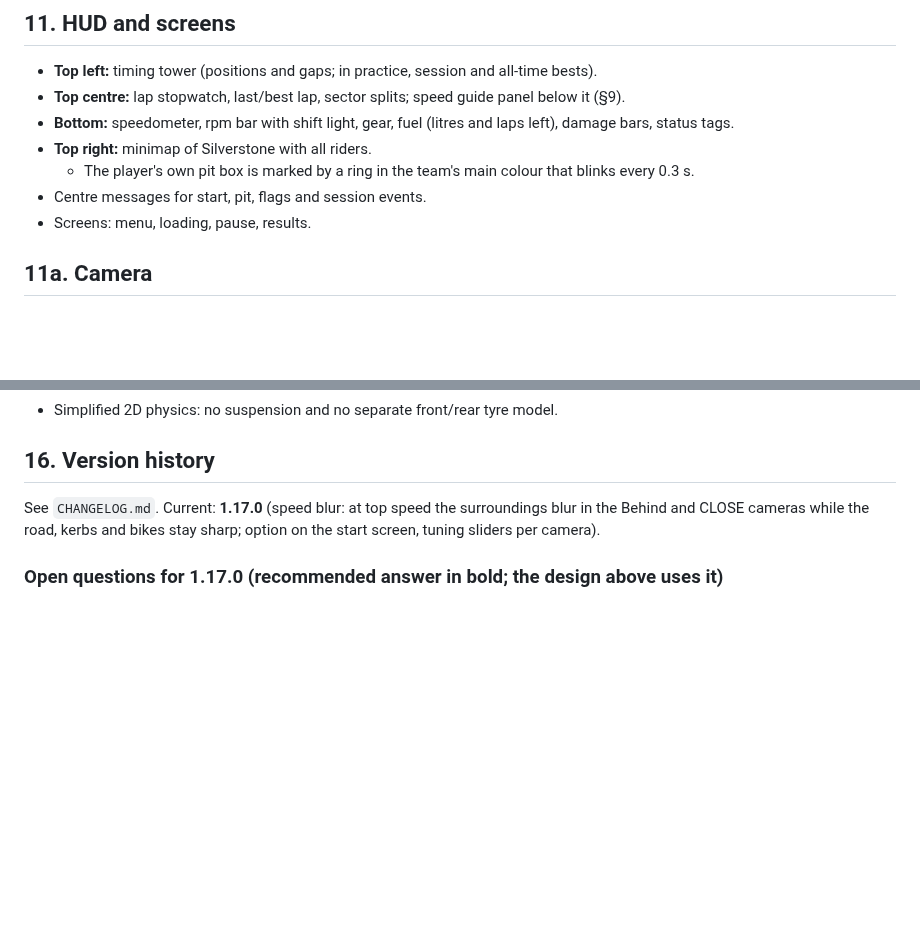
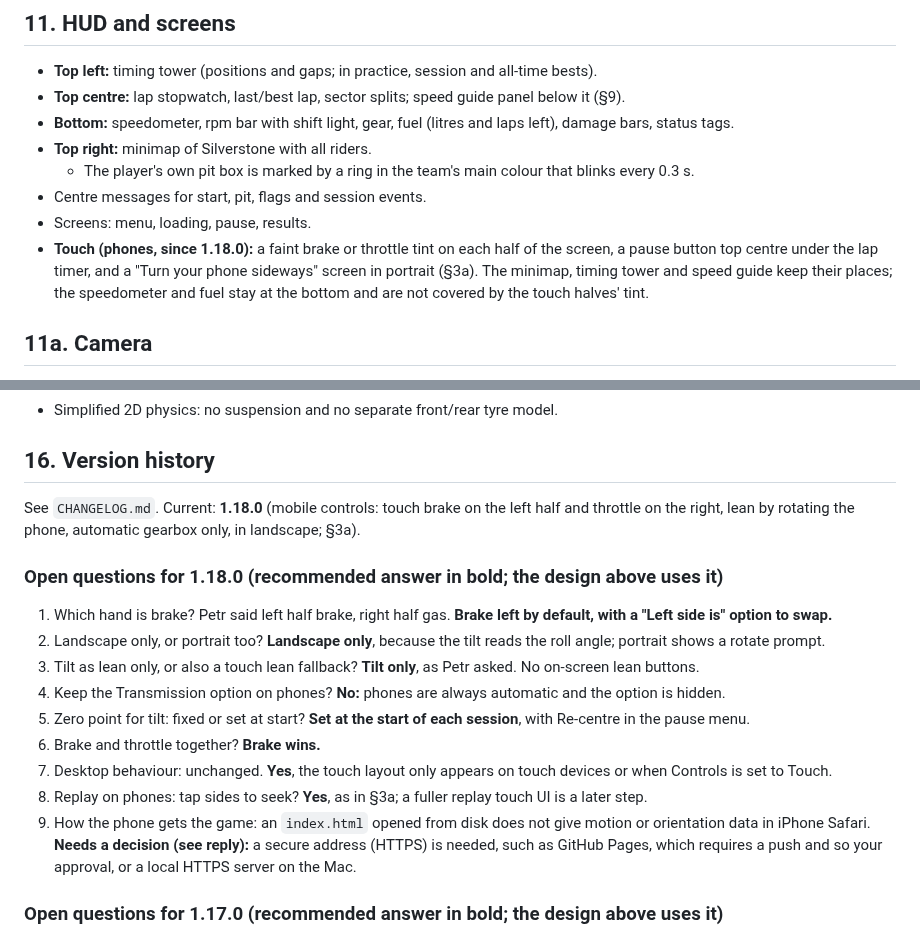
Before and after one commit to p3trk/motogp, a Markdown page: docs/GDD.md, 2 parts joined by grey strips. Rendered like a GitHub page; blank space fills up the shorter version.

```diff
--- a/docs/GDD.md
+++ b/docs/GDD.md
@@ -161,6 +191,7 @@ Stored in `localStorage` key `sgp_records`, format `{v:1, laps, best, trace, tra
   - The player's own pit box is marked by a ring in the team's main colour that blinks every 0.3 s.
 - Centre messages for start, pit, flags and session events.
 - Screens: menu, loading, pause, results.
+- **Touch (phones, since 1.18.0):** a faint brake or throttle tint on each half of the screen, a pause button top centre under the lap timer, and a "Turn your phone sideways" screen in portrait (§3a). The minimap, timing tower and speed guide keep their places; the speedometer and fuel stay at the bottom and are not covered by the touch halves' tint.
 
 ## 11a. Camera
 
@@ -497,7 +528,19 @@ After tagging, push `main`, the tag and the feature branch to GitHub (`p3trk/mot
 
 ## 16. Version history
 
-See `CHANGELOG.md`. Current: **1.17.0** (speed blur: at top speed the surroundings blur in the Behind and CLOSE cameras while the road, kerbs and bikes stay sharp; option on the start screen, tuning sliders per camera).
+See `CHANGELOG.md`. Current: **1.18.0** (mobile controls: touch brake on the left half and throttle on the right, lean by rotating the phone, automatic gearbox only, in landscape; §3a).
+
+### Open questions for 1.18.0 (recommended answer in bold; the design above uses it)
+
+1. Which hand is brake? Petr said left half brake, right half gas. **Brake left by default, with a "Left side is" option to swap.**
+2. Landscape only, or portrait too? **Landscape only**, because the tilt reads the roll angle; portrait shows a rotate prompt.
+3. Tilt as lean only, or also a touch lean fallback? **Tilt only**, as Petr asked. No on-screen lean buttons.
+4. Keep the Transmission option on phones? **No:** phones are always automatic and the option is hidden.
+5. Zero point for tilt: fixed or set at start? **Set at the start of each session**, with Re-centre in the pause menu.
+6. Brake and throttle together? **Brake wins.**
+7. Desktop behaviour: unchanged. **Yes**, the touch layout only appears on touch devices or when Controls is set to Touch.
+8. Replay on phones: tap sides to seek? **Yes**, as in §3a; a fuller replay touch UI is a later step.
+9. How the phone gets the game: an `index.html` opened from disk does not give motion or orientation data in iPhone Safari. **Needs a decision (see reply):** a secure address (HTTPS) is needed, such as GitHub Pages, which requires a push and so your approval, or a local HTTPS server on the Mac.
 
 ### Open questions for 1.17.0 (recommended answer in bold; the design above uses it)
 
```
Also changed, not shown: other parts of docs/GDD.md (+33 -3 lines).
